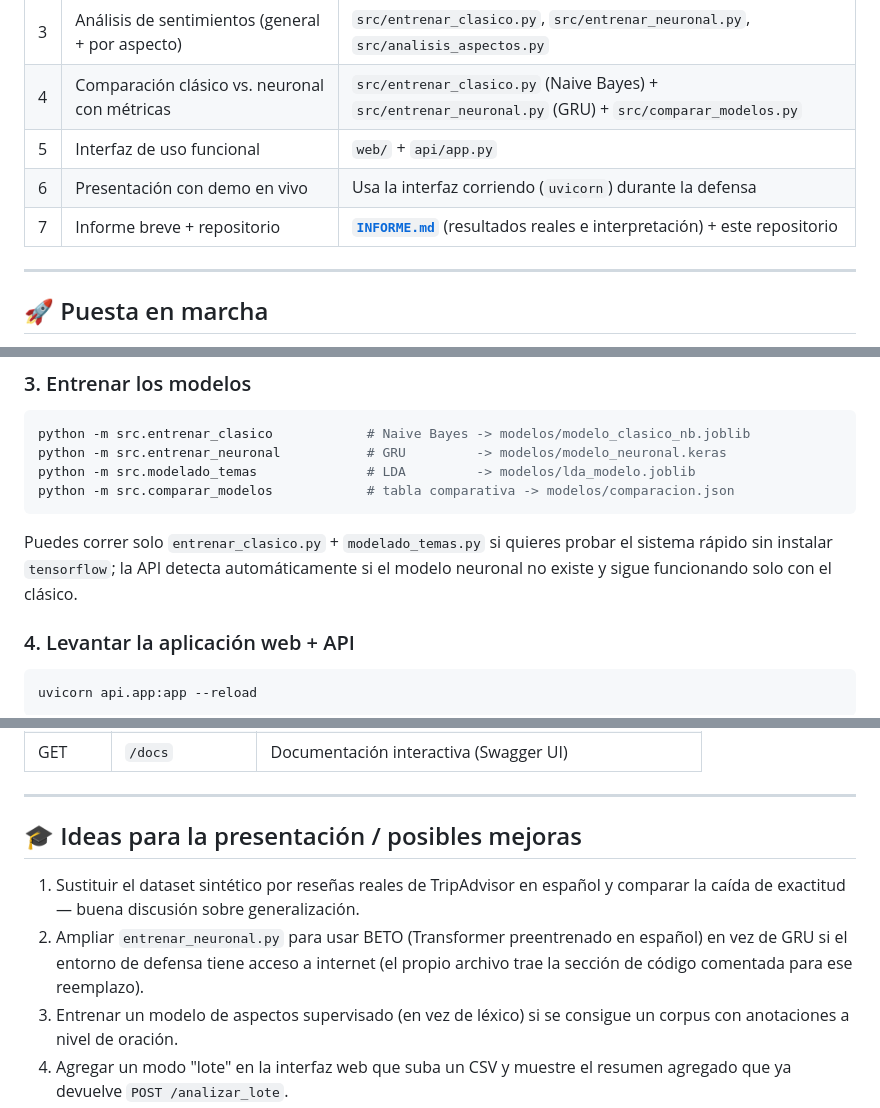
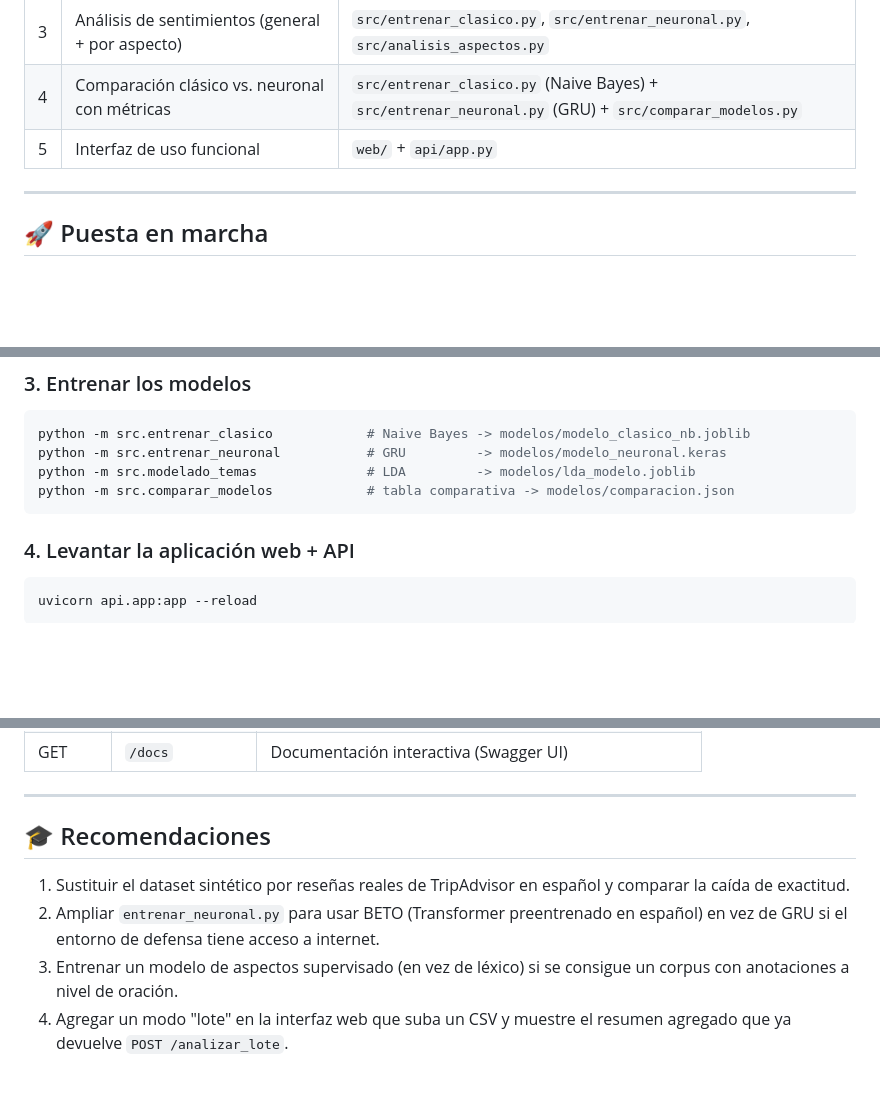
Before and after one commit to patyaban/proyecto-resenas-turismo, a Markdown page: README.md, 3 parts joined by grey strips. GitHub-like rendering; blank space fills up the shorter version.

Commit message:
Update README
Removed references to the brief report and live demo presentation. Updated recommendations for the presentation section.

````diff
--- a/README.md
+++ b/README.md
@@ -24,8 +24,6 @@ Preprocesamiento  →  TF-IDF/Embeddings  →  LDA (temas)  →  Naive Bayes / G
 | 3 | Análisis de sentimientos (general + por aspecto) | `src/entrenar_clasico.py`, `src/entrenar_neuronal.py`, `src/analisis_aspectos.py` |
 | 4 | Comparación clásico vs. neuronal con métricas | `src/entrenar_clasico.py` (Naive Bayes) + `src/entrenar_neuronal.py` (GRU) + `src/comparar_modelos.py` |
 | 5 | Interfaz de uso funcional | `web/` + `api/app.py` |
-| 6 | Presentación con demo en vivo | Usa la interfaz corriendo (`uvicorn`) durante la defensa |
-| 7 | Informe breve + repositorio | **[`INFORME.md`](INFORME.md)** (resultados reales e interpretación) + este repositorio |
 
 ---
 
@@ -61,11 +59,6 @@ python -m src.modelado_temas              # LDA         -> modelos/lda_modelo.jo
 python -m src.comparar_modelos            # tabla comparativa -> modelos/comparacion.json
 ```
 
-Puedes correr solo `entrenar_clasico.py` + `modelado_temas.py` si quieres
-probar el sistema rápido sin instalar `tensorflow`; la API detecta
-automáticamente si el modelo neuronal no existe y sigue funcionando solo con
-el clásico.
-
 ### 4. Levantar la aplicación web + API
 
 ```bash
@@ -169,14 +161,12 @@ Respuesta esperada (aproximada):
 
 ---
 
-## 🎓 Ideas para la presentación / posibles mejoras
+## 🎓 Recomendaciones
 
 1. Sustituir el dataset sintético por reseñas reales de TripAdvisor en
-   español y comparar la caída de exactitud — buena discusión sobre
-   generalización.
+   español y comparar la caída de exactitud.
 2. Ampliar `entrenar_neuronal.py` para usar BETO (Transformer preentrenado en
-   español) en vez de GRU si el entorno de defensa tiene acceso a internet
-   (el propio archivo trae la sección de código comentada para ese reemplazo).
+   español) en vez de GRU si el entorno de defensa tiene acceso a internet.
 3. Entrenar un modelo de aspectos supervisado (en vez de léxico) si se
    consigue un corpus con anotaciones a nivel de oración.
 4. Agregar un modo "lote" en la interfaz web que suba un CSV y muestre el
````
Also changed, not shown: other parts of README.md (+0 -1 lines).
